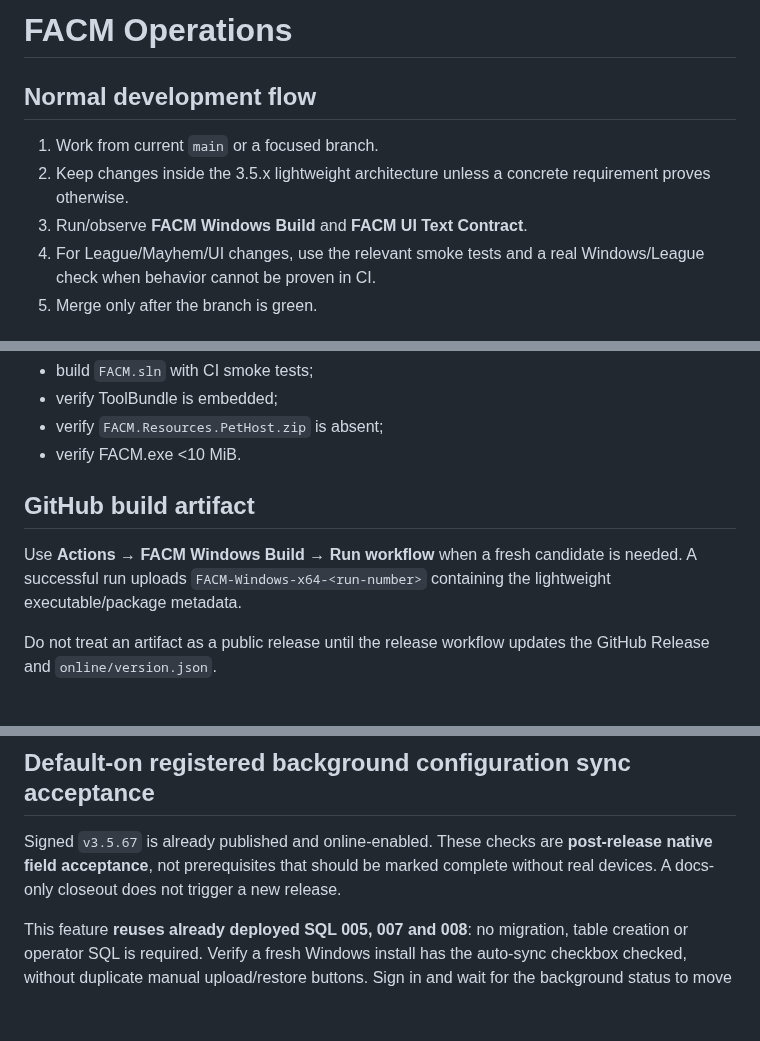
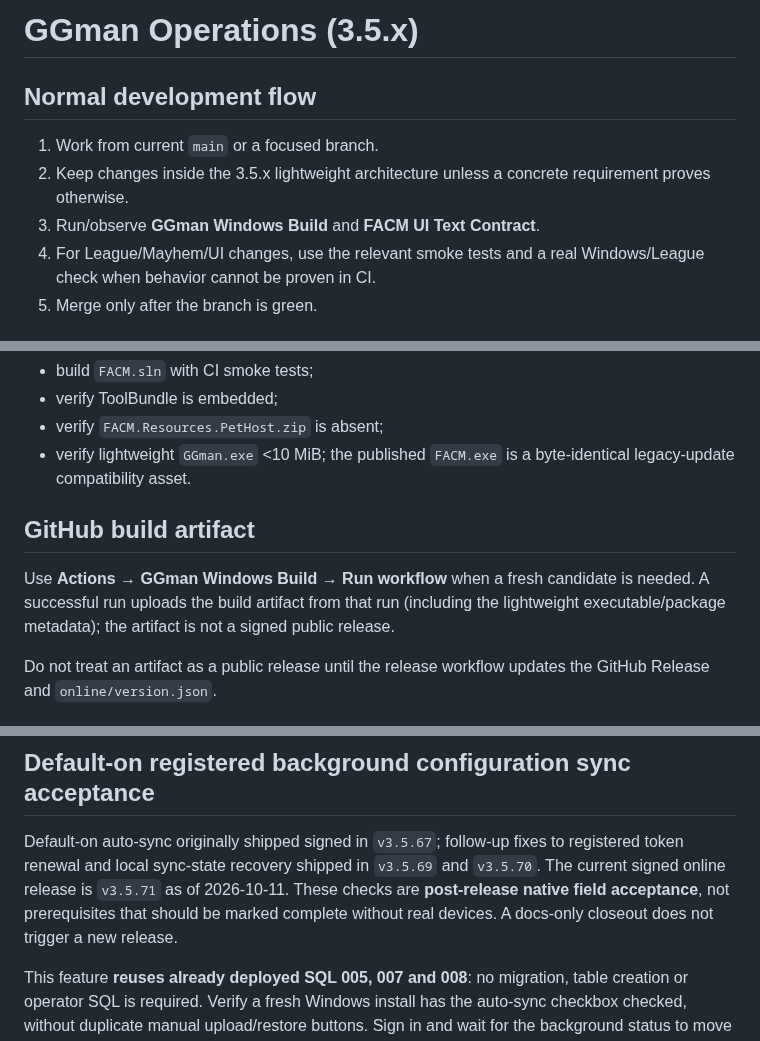
Before and after one commit to xianyumht-cmd/facm, a Markdown page: docs/OPERATIONS.md, 3 parts joined by grey strips. GitHub-like rendering; blank space fills up the shorter version.

```diff
--- a/docs/OPERATIONS.md
+++ b/docs/OPERATIONS.md
@@ -1,10 +1,10 @@
-# FACM Operations
+# GGman Operations (3.5.x)
 
 ## Normal development flow
 
 1. Work from current `main` or a focused branch.
 2. Keep changes inside the 3.5.x lightweight architecture unless a concrete requirement proves otherwise.
-3. Run/observe **FACM Windows Build** and **FACM UI Text Contract**.
+3. Run/observe **GGman Windows Build** and **FACM UI Text Contract**.
 4. For League/Mayhem/UI changes, use the relevant smoke tests and a real Windows/League check when behavior cannot be proven in CI.
 5. Merge only after the branch is green.
 
@@ -24,11 +24,11 @@ The script must keep the lightweight contract:
 - build `FACM.sln` with CI smoke tests;
 - verify ToolBundle is embedded;
 - verify `FACM.Resources.PetHost.zip` is absent;
-- verify FACM.exe <10 MiB.
+- verify lightweight `GGman.exe` <10 MiB; the published `FACM.exe` is a byte-identical legacy-update compatibility asset.
 
 ## GitHub build artifact
 
-Use **Actions → FACM Windows Build → Run workflow** when a fresh candidate is needed. A successful run uploads `FACM-Windows-x64-<run-number>` containing the lightweight executable/package metadata.
+Use **Actions → GGman Windows Build → Run workflow** when a fresh candidate is needed. A successful run uploads the build artifact from that run (including the lightweight executable/package metadata); the artifact is not a signed public release.
 
 Do not treat an artifact as a public release until the release workflow updates the GitHub Release and `online/version.json`.
 
@@ -98,7 +98,7 @@ The current updater accepts approved HTTPS release URLs, validates SHA-256 and p
 
 ## Default-on registered background configuration sync acceptance
 
-Signed `v3.5.67` is already published and online-enabled. These checks are **post-release native field acceptance**, not prerequisites that should be marked complete without real devices. A docs-only closeout does not trigger a new release.
+Default-on auto-sync originally shipped signed in `v3.5.67`; follow-up fixes to registered token renewal and local sync-state recovery shipped in `v3.5.69` and `v3.5.70`. The current signed online release is `v3.5.71` as of 2026-10-11. These checks are **post-release native field acceptance**, not prerequisites that should be marked complete without real devices. A docs-only closeout does not trigger a new release.
 
 This feature **reuses already deployed SQL 005, 007 and 008**: no migration, table creation or operator SQL is required. Verify a fresh Windows install has the auto-sync checkbox checked, without duplicate manual upload/restore buttons. Sign in and wait for the background status to move from waiting to ready; do not need to open My GGman for changes to transfer. On local-only change, confirm one new matching account-owned cloud revision, then no further revisions while unchanged. On remote-only change, confirm local backup-before-restore and no overwrite of local path/device geometry or privacy consent. Test same account across two Win10 systems, then A->B->A on one PC: never transfer the previous account's file content without the rare conflict confirmation. Test both-sides edits, one-time keep-local/use-cloud actions, cloud-missing fallback, invalid-game-path skip, unsaved text drafts, offline backoff, ESC changes while LOL is running and turning off the checkbox during an ongoing request. Logout cancels pending operations; reopen GGman and log in anew since account credentials are intentionally memory-only in this release. These build/signing gates were completed for 3.5.67; any later client fix requires its own reviewed CI and separately signed patch. Do not substitute detached test EXEs.
 
```
Also changed, not shown: other parts of docs/OPERATIONS.md (+17 -3 lines).
